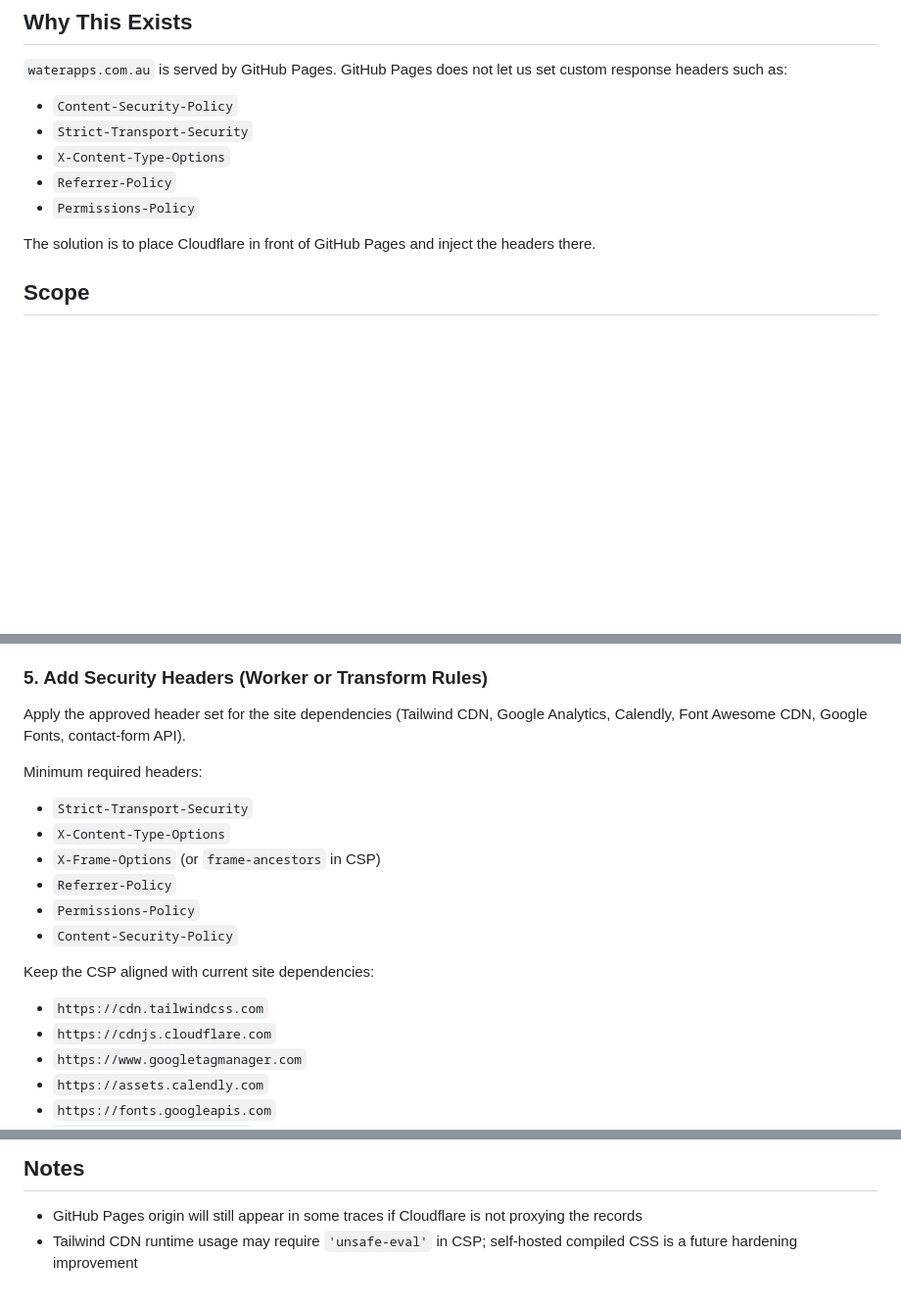
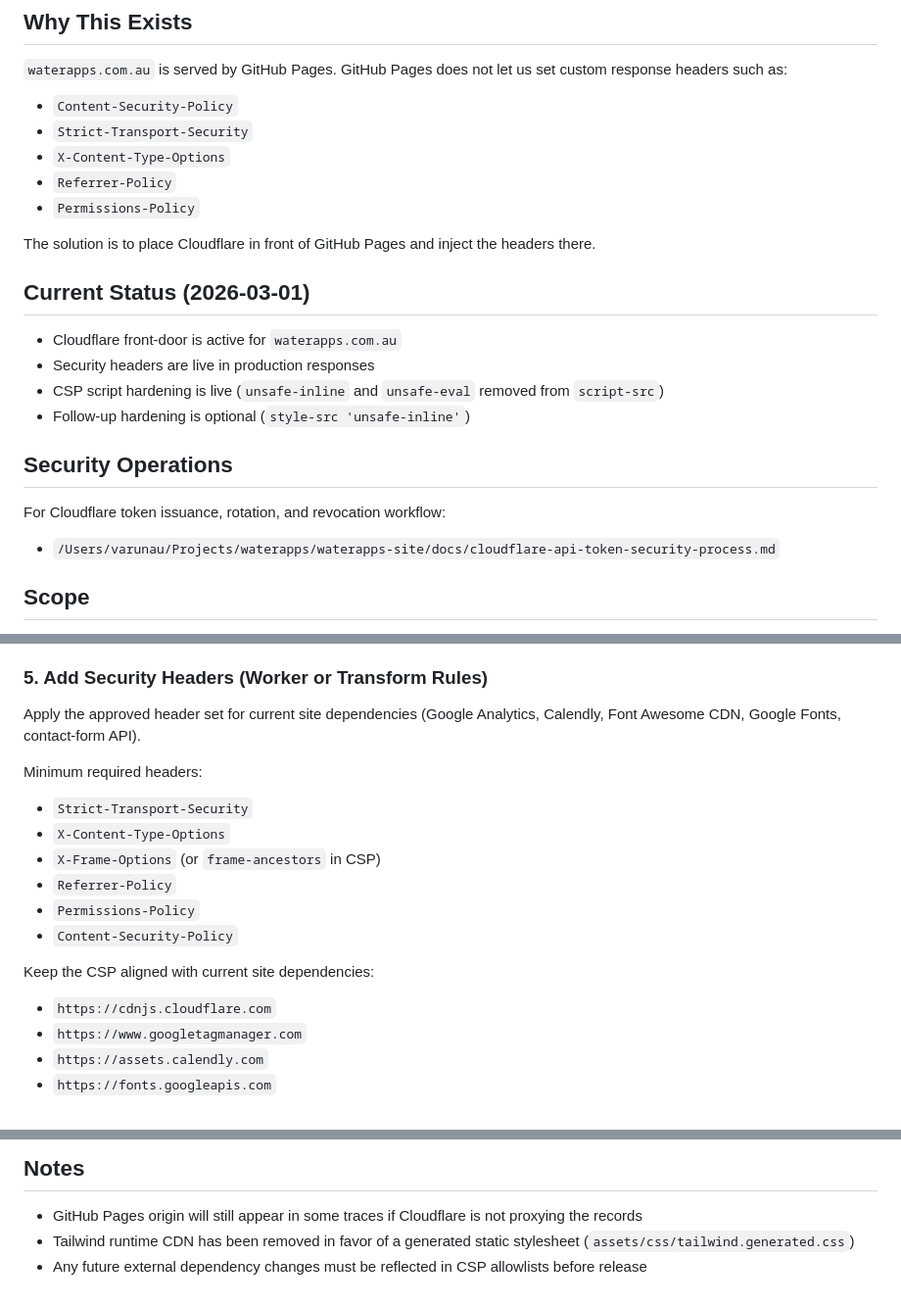
Before and after one commit to water-apps/waterapps-site, a Markdown page: docs/cloudflare-security-headers-rollout.md, 3 parts joined by grey strips. Shown at 98% size. Drawn GitHub-style; blank space fills up the shorter version.

```diff
--- a/docs/cloudflare-security-headers-rollout.md
+++ b/docs/cloudflare-security-headers-rollout.md
@@ -13,6 +13,19 @@ Use this runbook to fix weak website security-header grades for `waterapps.com.a
 - `Permissions-Policy`
 
 The solution is to place Cloudflare in front of GitHub Pages and inject the headers there.
+
+## Current Status (2026-03-01)
+
+- Cloudflare front-door is active for `waterapps.com.au`
+- Security headers are live in production responses
+- CSP script hardening is live (`unsafe-inline` and `unsafe-eval` removed from `script-src`)
+- Follow-up hardening is optional (`style-src 'unsafe-inline'`)
+
+## Security Operations
+
+For Cloudflare token issuance, rotation, and revocation workflow:
+
+- `/Users/varunau/Projects/waterapps/waterapps-site/docs/cloudflare-api-token-security-process.md`
 
 ## Scope
 
@@ -72,7 +85,7 @@ Recommended Cloudflare settings:
 
 ### 5. Add Security Headers (Worker or Transform Rules)
 
-Apply the approved header set for the site dependencies (Tailwind CDN, Google Analytics, Calendly, Font Awesome CDN, Google Fonts, contact-form API).
+Apply the approved header set for current site dependencies (Google Analytics, Calendly, Font Awesome CDN, Google Fonts, contact-form API).
 
 Minimum required headers:
 
@@ -85,7 +98,6 @@ Minimum required headers:
 
 Keep the CSP aligned with current site dependencies:
 
-- `https://cdn.tailwindcss.com`
 - `https://cdnjs.cloudflare.com`
 - `https://www.googletagmanager.com`
 - `https://assets.calendly.com`
@@ -133,4 +145,5 @@ If the Worker/headers break functionality:
 ## Notes
 
 - GitHub Pages origin will still appear in some traces if Cloudflare is not proxying the records
-- Tailwind CDN runtime usage may require `'unsafe-eval'` in CSP; self-hosted compiled CSS is a future hardening improvement
+- Tailwind runtime CDN has been removed in favor of a generated static stylesheet (`assets/css/tailwind.generated.css`)
+- Any future external dependency changes must be reflected in CSP allowlists before release
```
Also changed, not shown: README.md (+7 -5 lines), docs/cloudflare-api-token-security-process.md (added, +137 -0 lines).
